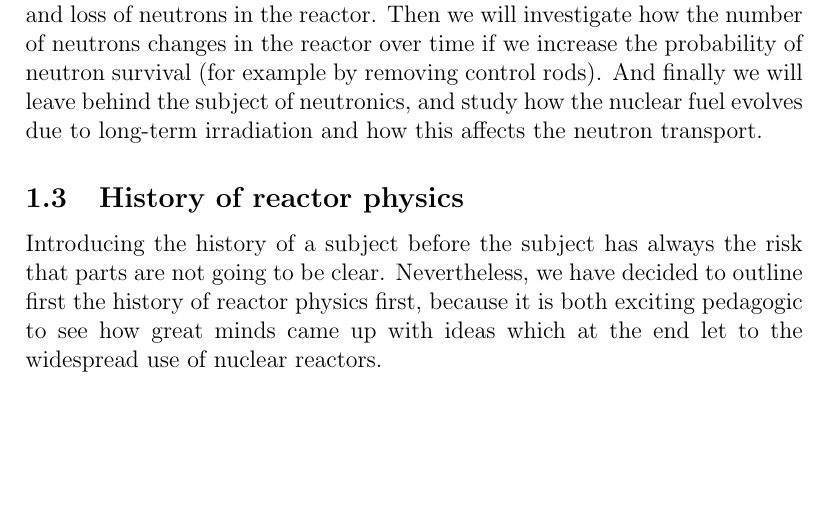
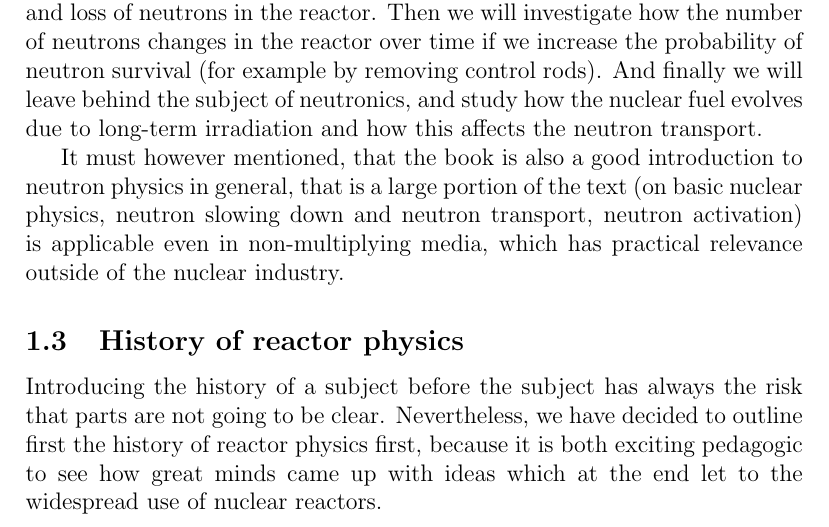
Before and after one commit to ezsolti/RFP, a LaTeX document (latexscr/book.tex, which reads latexscr/introduction.tex): part of page 8 of 148, cut so that both start at the same text, the shorter picture padded with empty space. Compiled offline with pdfLaTeX.

Commit message:
latex src update

```diff
--- a/latexscr/introduction.tex
+++ b/latexscr/introduction.tex
@@ -94,6 +94,8 @@ As mentioned before, the main subject of this text is reactor physics. However,
 
 In this text we will mainly focus on neutronics, and touch upon depletion. We will first introduce the relevant part of nuclear physics in order to describe reactions which might happen with neutrons traveling in a reactor. Then we will discuss how a neutron looses its kinetic energy in a nuclear reactor (this is the subject of \textit{slowing down}), and in fact at the end of its life it reaches thermal energies (this is the subject of \textit{thermalization}). Then we will derive a \textit{neutron transport} equation describing the balance between the production and loss of neutrons in the reactor. Then we will investigate how the number of neutrons changes in the reactor over time if we increase the probability of neutron survival (for example by removing control rods). And finally we will leave behind the subject of neutronics, and study how the nuclear fuel evolves due to long-term irradiation and how this affects the neutron transport.
 
+It must however mentioned, that the book is also a good introduction to neutron physics in general, that is a large portion of the text (on basic nuclear physics, neutron slowing down and neutron transport, neutron activation) is applicable even in non-multiplying media, which has practical relevance outside of the nuclear industry.
+
 \subsection{History of reactor physics}
 
 Introducing the history of a subject before the subject has always the risk that parts are not going to be clear. Nevertheless, we have decided to outline first the history of reactor physics first, because it is both exciting pedagogic to see how great minds came up with ideas which at the end let to the widespread use of nuclear reactors.
```
